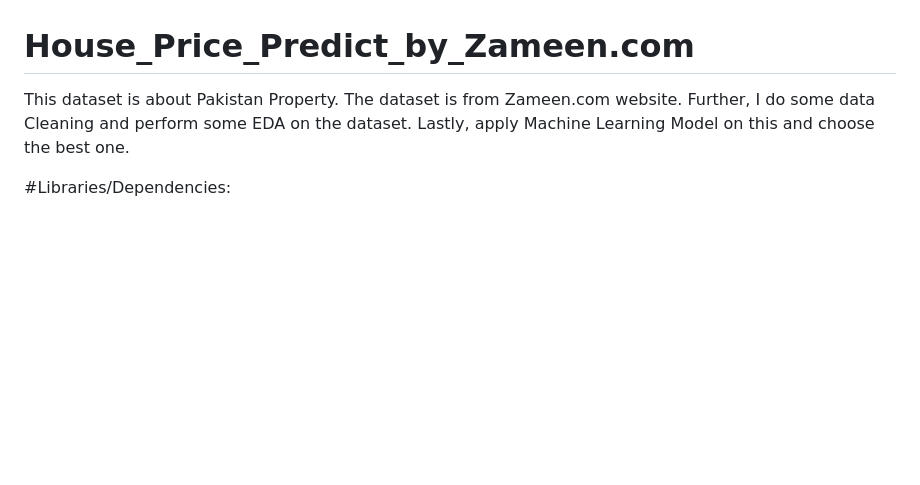
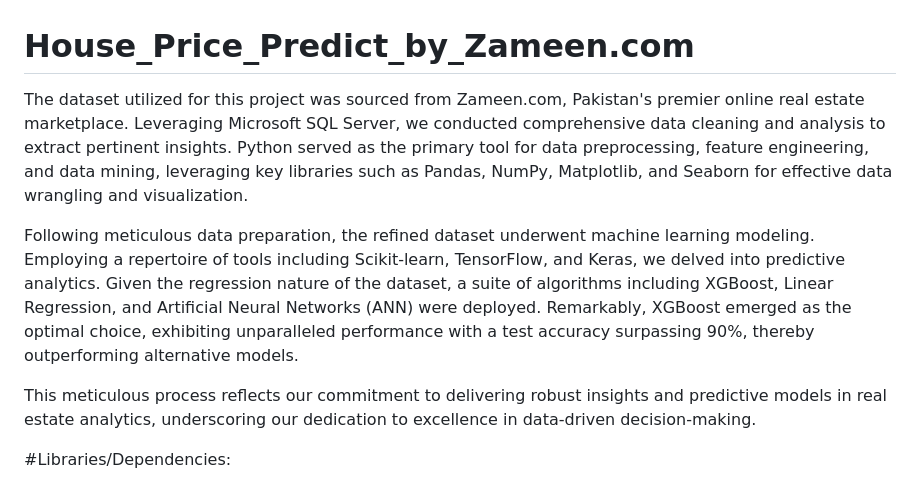
Before and after one commit to whoisusmanali/House_Price_Predict_by_Zameen.com, a Markdown page: README.md, the part around the change. GitHub-like rendering; blank space fills up the shorter version.

Commit message:
Detail about project

```diff
--- a/README.md
+++ b/README.md
@@ -1,5 +1,9 @@
 # House_Price_Predict_by_Zameen.com
-This dataset is about Pakistan Property. The dataset is from Zameen.com website. Further, I do some data Cleaning and perform some EDA on the dataset. Lastly, apply Machine Learning Model on this and choose the best one.
+The dataset utilized for this project was sourced from Zameen.com, Pakistan's premier online real estate marketplace. Leveraging Microsoft SQL Server, we conducted comprehensive data cleaning and analysis to extract pertinent insights. Python served as the primary tool for data preprocessing, feature engineering, and data mining, leveraging key libraries such as Pandas, NumPy, Matplotlib, and Seaborn for effective data wrangling and visualization.
+
+Following meticulous data preparation, the refined dataset underwent machine learning modeling. Employing a repertoire of tools including Scikit-learn, TensorFlow, and Keras, we delved into predictive analytics. Given the regression nature of the dataset, a suite of algorithms including XGBoost, Linear Regression, and Artificial Neural Networks (ANN) were deployed. Remarkably, XGBoost emerged as the optimal choice, exhibiting unparalleled performance with a test accuracy surpassing 90%, thereby outperforming alternative models.
+
+This meticulous process reflects our commitment to delivering robust insights and predictive models in real estate analytics, underscoring our dedication to excellence in data-driven decision-making.
 
 #Libraries/Dependencies:
 1. Pandas
```
